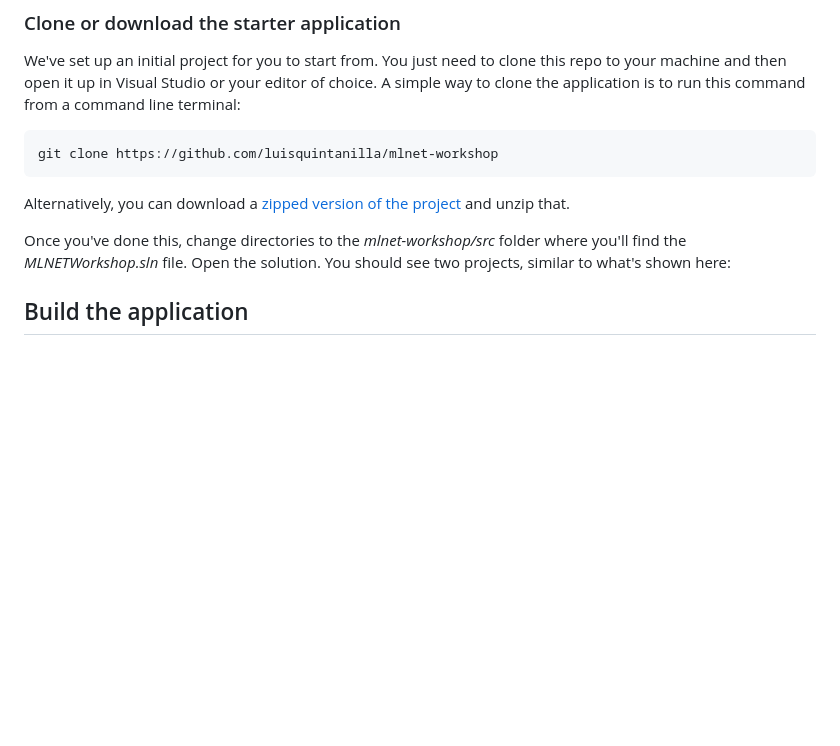
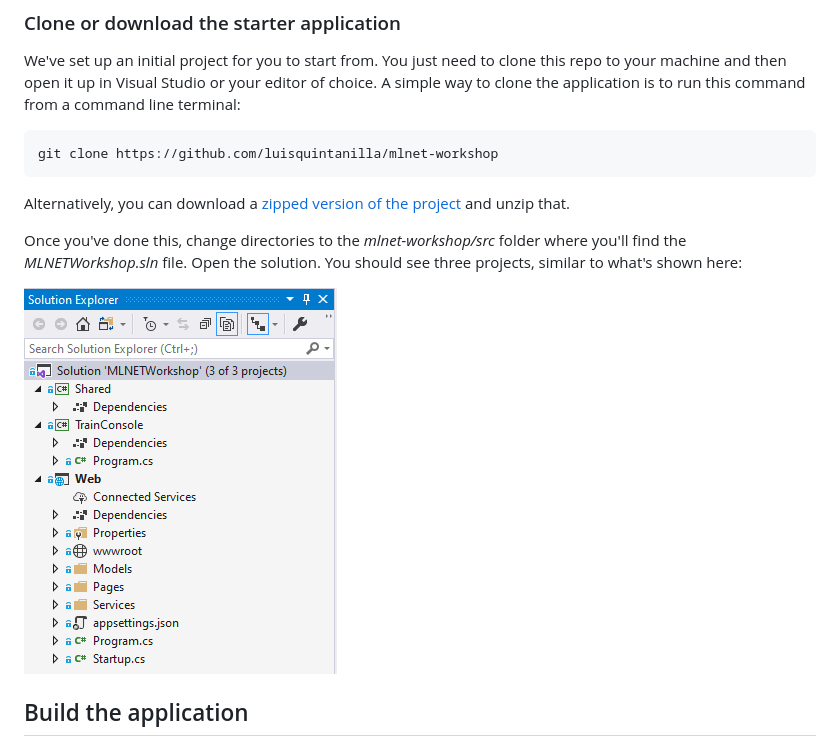
Before and after one commit to luisquintanilla/mlnet-workshop, a Markdown page: docs/00-get-started.md, the part around the change. Rendered like a GitHub page; pictures changed too: docs/media/project-structure.png (added); blank space fills up the shorter version.

```diff
--- a/docs/00-get-started.md
+++ b/docs/00-get-started.md
@@ -27,7 +27,9 @@ git clone https://github.com/luisquintanilla/mlnet-workshop
 
 Alternatively, you can download a [zipped version of the project](https://github.com/luisquintanilla/mlnet-workshop/archive/master.zip) and unzip that.
 
-Once you've done this, change directories to the *mlnet-workshop/src* folder where you'll find the *MLNETWorkshop.sln* file. Open the solution. You should see two projects, similar to what's shown here:
+Once you've done this, change directories to the *mlnet-workshop/src* folder where you'll find the *MLNETWorkshop.sln* file. Open the solution. You should see three projects, similar to what's shown here:
+
+![](./media/project-structure.png)
 
 <!-- ![solution explorer](https://user-images.githubusercontent.com/782127/82521002-7e01d080-9af3-11ea-85bf-a2c5c7da7b4d.png) -->
 
```
Also changed, not shown: docs/02-loading-data.md (+1 -1 lines), 1 other file.
